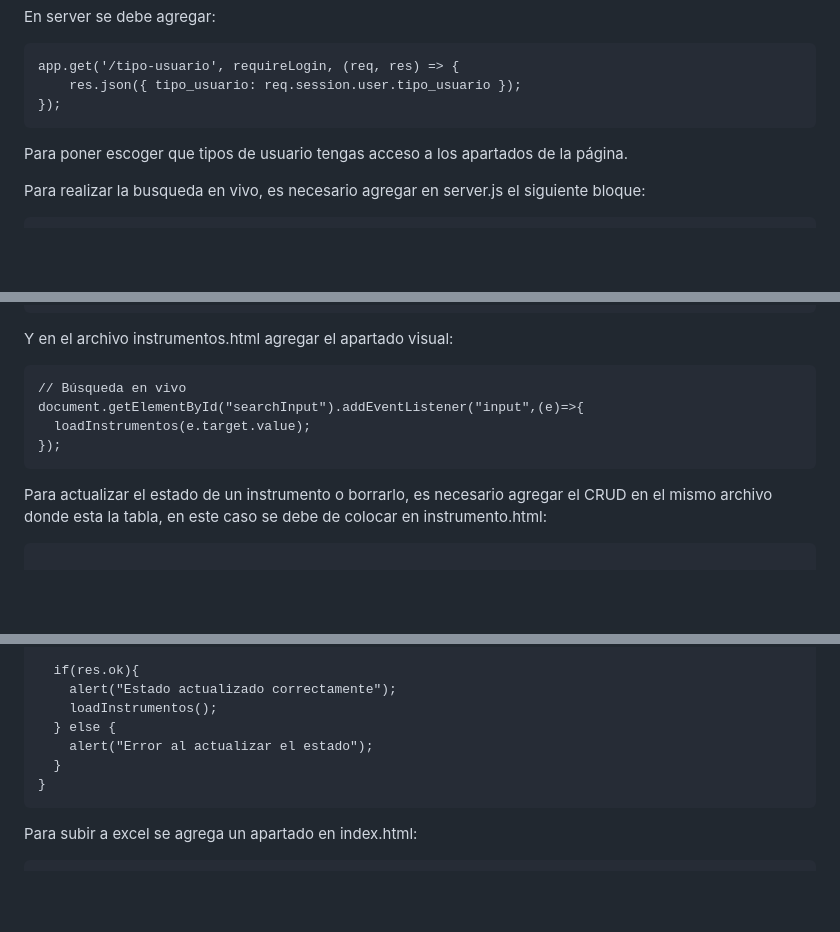
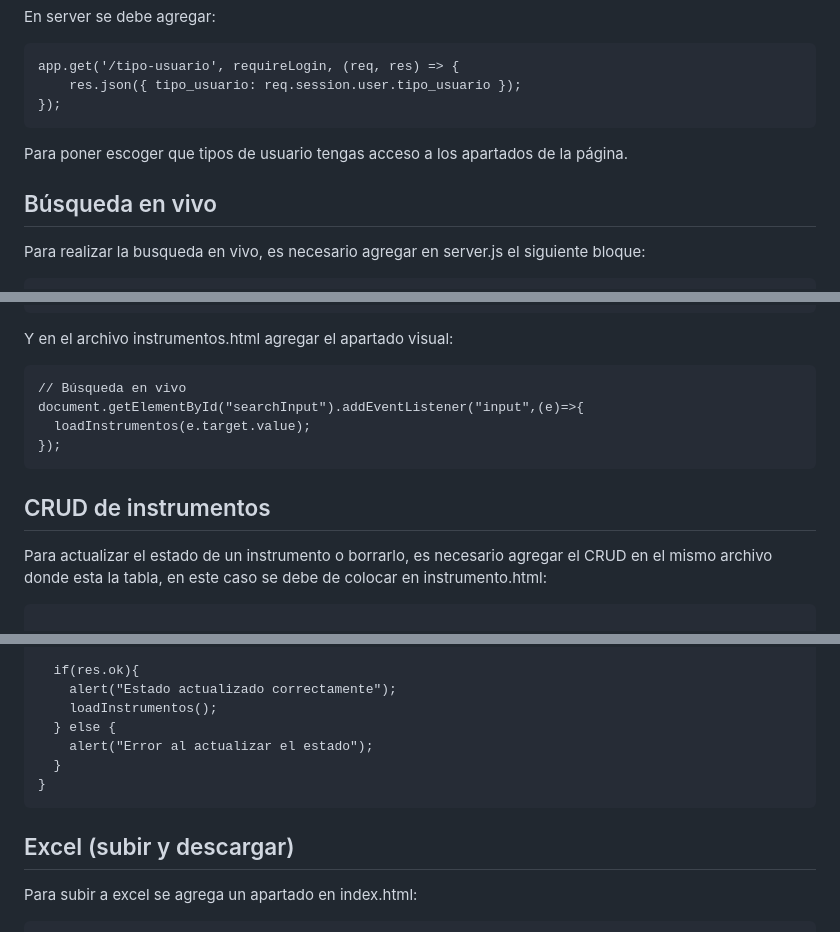
Before and after one commit to alanlopezgast-ops/-minihackaton2025-Equipo-7-, a Markdown page: README.md, 3 parts joined by grey strips. Rendered like a GitHub page; blank space fills up the shorter version.

````diff
--- a/README.md
+++ b/README.md
@@ -181,6 +184,7 @@ app.get('/tipo-usuario', requireLogin, (req, res) => {
 ```
 Para poner escoger que tipos de usuario tengas acceso a los apartados de la página.
 
+## Búsqueda en vivo
 Para realizar la busqueda en vivo, es necesario agregar en server.js el siguiente bloque:
 ```
 // Búsqueda en vivo de instrumentos
@@ -210,6 +214,7 @@ document.getElementById("searchInput").addEventListener("input",(e)=>{
 });
 ```
 
+## CRUD de instrumentos
 Para actualizar el estado de un instrumento o borrarlo, es necesario agregar el CRUD en el mismo archivo donde esta la tabla, en este caso se debe de colocar en instrumento.html:
 ```
 
@@ -241,6 +246,7 @@ async function cambiarEstado(id){
 }
 ```
 
+## Excel (subir y descargar)
 Para subir a excel se agrega un apartado en index.html:
 ```
   <form action="/cargar_instrumento" method="POST" enctype="multipart/form-data">
````
Also changed, not shown: other parts of README.md (+4 -0 lines).
